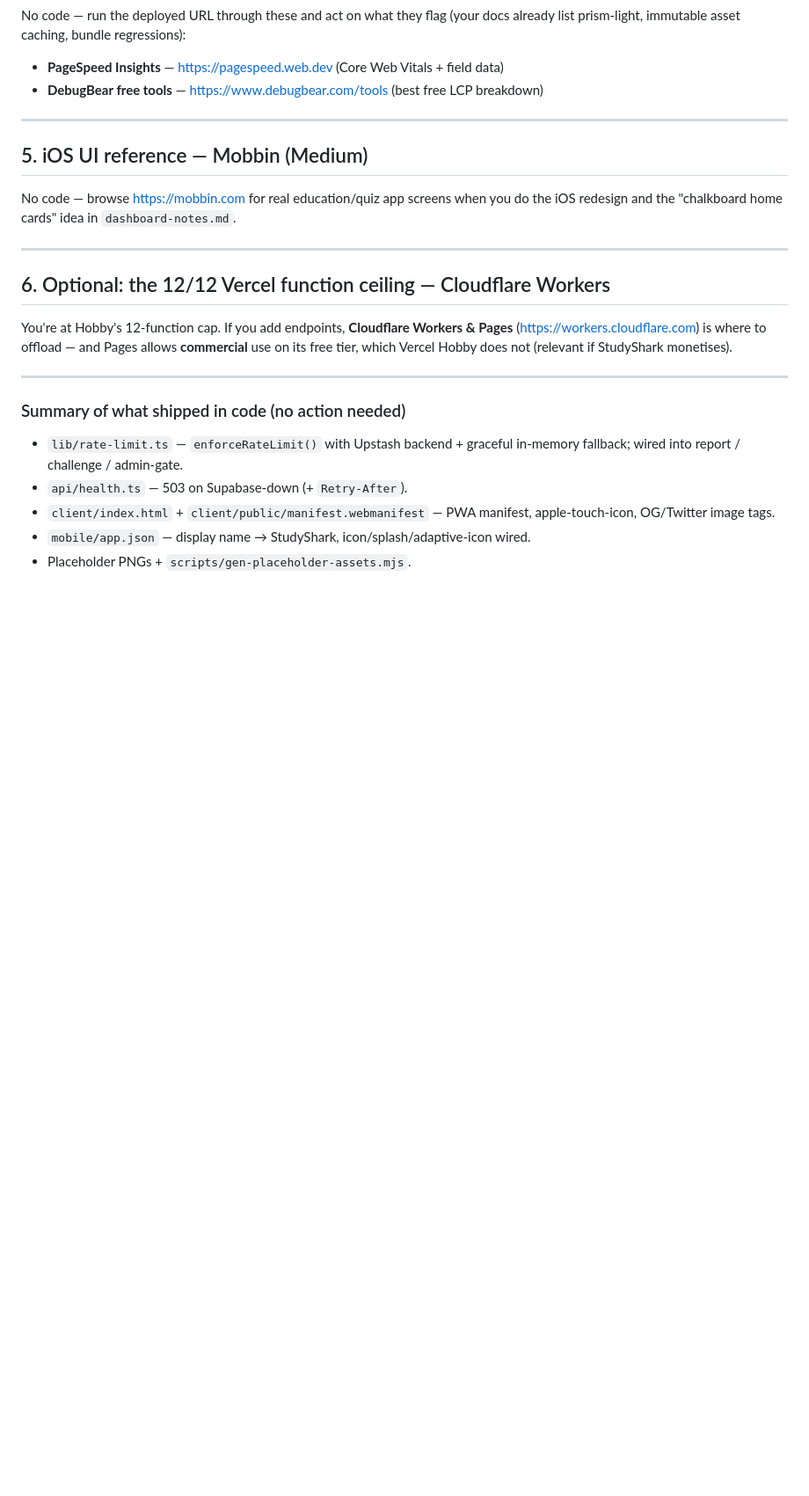
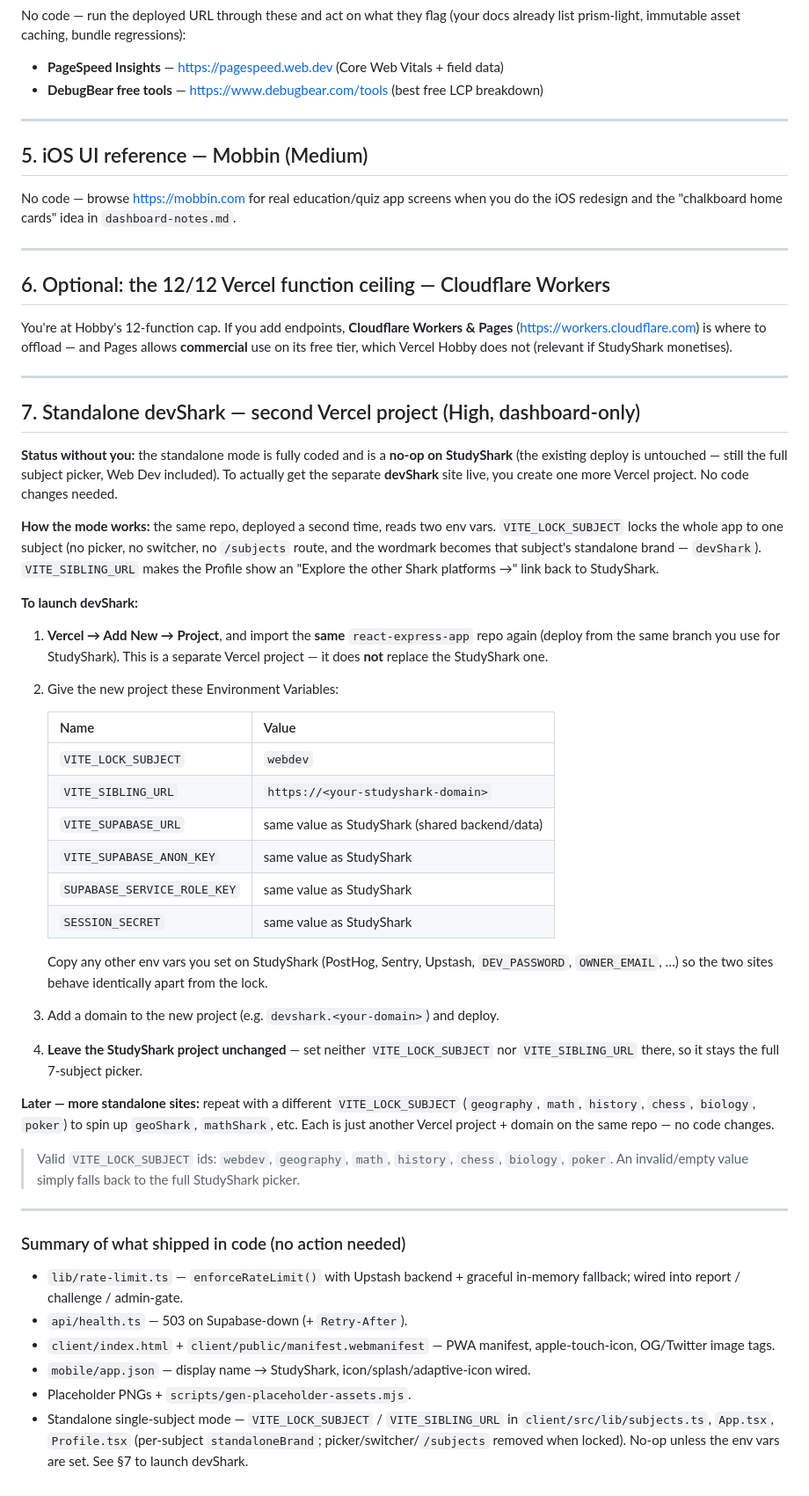
Before and after one commit to lukaskourilcz/react-express-app, a Markdown page: NEEDED.md, the part around the change. Shown at 88% size. Rendered like a GitHub page; blank space fills up the shorter version.

Commit message:
NEEDED.md: add devShark standalone deployment steps
Document the second Vercel project setup (VITE_LOCK_SUBJECT / VITE_SIBLING_URL)
needed to launch the standalone devShark site, plus how to spin up further
per-subject sites later.

Co-Authored-By: Claude Opus 4.8 <noreply@anthropic.com>
Claude-Session: https://claude.ai/code/session_015Ts9NgHyjbbicdKvucDwcG

```diff
--- a/NEEDED.md
+++ b/NEEDED.md
@@ -119,6 +119,53 @@ StudyShark monetises).
 
 ---
 
+## 7. Standalone devShark — second Vercel project (High, dashboard-only)
+
+**Status without you:** the standalone mode is fully coded and is a **no-op on
+StudyShark** (the existing deploy is untouched — still the full subject picker,
+Web Dev included). To actually get the separate **devShark** site live, you
+create one more Vercel project. No code changes needed.
+
+**How the mode works:** the same repo, deployed a second time, reads two env
+vars. `VITE_LOCK_SUBJECT` locks the whole app to one subject (no picker, no
+switcher, no `/subjects` route, and the wordmark becomes that subject's
+standalone brand — `devShark`). `VITE_SIBLING_URL` makes the Profile show an
+"Explore the other Shark platforms →" link back to StudyShark.
+
+**To launch devShark:**
+
+1. **Vercel → Add New → Project**, and import the **same** `react-express-app`
+   repo again (deploy from the same branch you use for StudyShark). This is a
+   separate Vercel project — it does **not** replace the StudyShark one.
+2. Give the new project these Environment Variables:
+
+   | Name | Value |
+   | --- | --- |
+   | `VITE_LOCK_SUBJECT` | `webdev` |
+   | `VITE_SIBLING_URL` | `https://<your-studyshark-domain>` |
+   | `VITE_SUPABASE_URL` | same value as StudyShark (shared backend/data) |
+   | `VITE_SUPABASE_ANON_KEY` | same value as StudyShark |
+   | `SUPABASE_SERVICE_ROLE_KEY` | same value as StudyShark |
+   | `SESSION_SECRET` | same value as StudyShark |
+
+   Copy any other env vars you set on StudyShark (PostHog, Sentry, Upstash,
+   `DEV_PASSWORD`, `OWNER_EMAIL`, …) so the two sites behave identically apart
+   from the lock.
+3. Add a domain to the new project (e.g. `devshark.<your-domain>`) and deploy.
+4. **Leave the StudyShark project unchanged** — set neither `VITE_LOCK_SUBJECT`
+   nor `VITE_SIBLING_URL` there, so it stays the full 7-subject picker.
+
+**Later — more standalone sites:** repeat with a different `VITE_LOCK_SUBJECT`
+(`geography`, `math`, `history`, `chess`, `biology`, `poker`) to spin up
+`geoShark`, `mathShark`, etc. Each is just another Vercel project + domain on
+the same repo — no code changes.
+
+> Valid `VITE_LOCK_SUBJECT` ids: `webdev`, `geography`, `math`, `history`,
+> `chess`, `biology`, `poker`. An invalid/empty value simply falls back to the
+> full StudyShark picker.
+
+---
+
 ### Summary of what shipped in code (no action needed)
 
 - `lib/rate-limit.ts` — `enforceRateLimit()` with Upstash backend + graceful
@@ -128,3 +175,7 @@ StudyShark monetises).
   apple-touch-icon, OG/Twitter image tags.
 - `mobile/app.json` — display name → StudyShark, icon/splash/adaptive-icon wired.
 - Placeholder PNGs + `scripts/gen-placeholder-assets.mjs`.
+- Standalone single-subject mode — `VITE_LOCK_SUBJECT` / `VITE_SIBLING_URL` in
+  `client/src/lib/subjects.ts`, `App.tsx`, `Profile.tsx` (per-subject
+  `standaloneBrand`; picker/switcher/`/subjects` removed when locked). No-op
+  unless the env vars are set. See §7 to launch devShark.
```
